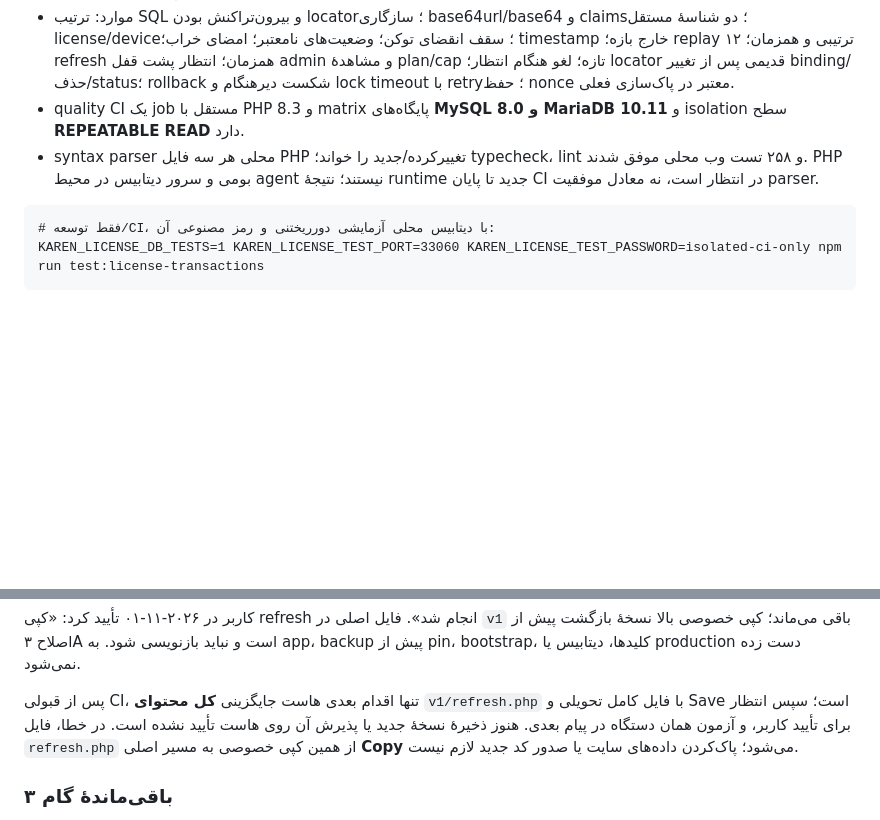
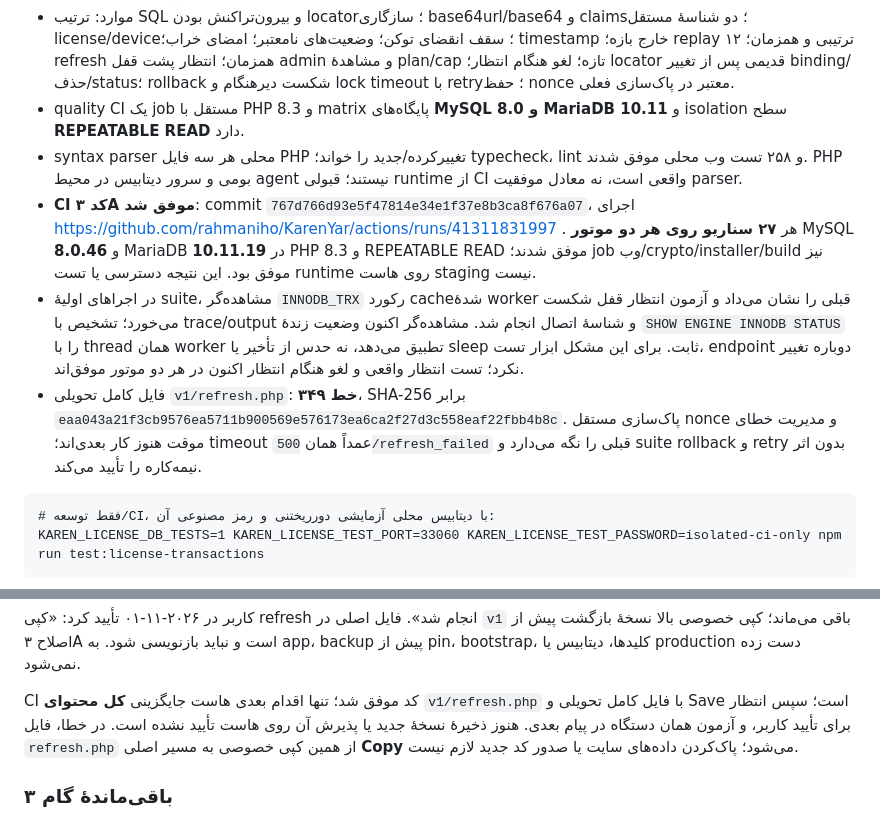
Before and after one commit to rahmaniho/KarenYar, a Markdown page: docs/license-backend-step-by-step.md, 2 parts joined by grey strips. GitHub-like rendering; blank space fills up the shorter version.

Commit message:
Record dual-engine refresh transaction acceptance and confirmed host backup

````diff
--- a/docs/license-backend-step-by-step.md
+++ b/docs/license-backend-step-by-step.md
@@ -218,7 +218,10 @@ npm run test:staging-app-deploy
 - درخواست‌ها امضای Ed25519 واقعی با کلیدهای مصنوعی تست دارند. bootstrap تست، خواندن ورودی/پاسخ و rate limiter را شبیه‌سازی می‌کند؛ پیاده‌سازی خصوصی bootstrap هاست و HTTP/auth/rate limit واقعی در این suite تست نمی‌شوند.
 - موارد: ترتیب SQL و بیرون‌تراکنش بودن locator؛ سازگاری base64url/base64 و claims؛ دو شناسهٔ مستقل license/device؛ سقف انقضای توکن؛ وضعیت‌های نامعتبر؛ امضای خراب؛ timestamp خارج بازه؛ replay ترتیبی و همزمان؛ ۱۲ refresh همزمان؛ انتظار پشت قفل admin و مشاهدهٔ plan/cap تازه؛ لغو هنگام انتظار؛ locator قدیمی پس از تغییر binding/حذف/status؛ rollback شکست دیرهنگام و lock timeout با retry؛ حفظ nonce معتبر در پاک‌سازی فعلی.
 - quality CI یک job مستقل با PHP 8.3 و matrix پایگاه‌های **MySQL 8.0 و MariaDB 10.11** و isolation سطح **REPEATABLE READ** دارد.
-- syntax parser محلی هر سه فایل PHP تغییرکرده/جدید را خواند؛ typecheck، lint و ۲۵۸ تست وب محلی موفق شدند. PHP بومی و سرور دیتابیس در محیط agent نیستند؛ نتیجهٔ runtime جدید تا پایان CI در انتظار است، نه معادل موفقیت parser.
+- syntax parser محلی هر سه فایل PHP تغییرکرده/جدید را خواند؛ typecheck، lint و ۲۵۸ تست وب محلی موفق شدند. PHP بومی و سرور دیتابیس در محیط agent نیستند؛ قبولی runtime از CI واقعی است، نه معادل موفقیت parser.
+- **CI کد ۳A موفق شد**: commit `767d766d93e5f47814e34e1f37e8b3ca8f676a07`، اجرای https://github.com/rahmaniho/KarenYar/actions/runs/41311831997 . هر **۲۷ سناریو روی هر دو موتور** MySQL **8.0.46** و MariaDB **10.11.19** در PHP 8.3 و REPEATABLE READ موفق شدند؛ job وب/crypto/installer/build نیز موفق بود. این نتیجه دسترسی یا تست runtime روی هاست staging نیست.
+- در اجراهای اولیهٔ suite، مشاهده‌گر `INNODB_TRX` رکورد cache‌شدهٔ worker قبلی را نشان می‌داد و آزمون انتظار قفل شکست می‌خورد؛ تشخیص با trace/output و شناسهٔ اتصال انجام شد. مشاهده‌گر اکنون وضعیت زندهٔ `SHOW ENGINE INNODB STATUS` را با thread همان worker تطبیق می‌دهد، نه حدس از تأخیر یا sleep ثابت. برای این مشکل ابزار تست، endpoint دوباره تغییر نکرد؛ تست انتظار واقعی و لغو هنگام انتظار اکنون در هر دو موتور موفق‌اند.
+- فایل کامل تحویلی `v1/refresh.php`: **۳۴۹ خط**، SHA-256 برابر `eaa043a21f3cb9576ea5711b900569e576173ea6ca2f27d3c558eaf22fbb4b8c`. پاک‌سازی مستقل nonce و مدیریت خطای موقت هنوز کار بعدی‌اند؛ timeout عمداً همان `500/refresh_failed` قبلی را نگه می‌دارد و suite rollback و retry بدون اثر نیمه‌کاره را تأیید می‌کند.
 
 ```text
 # فقط توسعه/CI، با دیتابیس محلی آزمایشی دورریختنی و رمز مصنوعی آن:
@@ -247,7 +250,7 @@ KAREN_LICENSE_DB_TESTS=1 KAREN_LICENSE_TEST_PORT=33060 KAREN_LICENSE_TEST_PASSWO
 
 کاربر در ۲۰۲۶-۱۱-۰۱ تأیید کرد: «کپی refresh انجام شد». فایل اصلی در `v1` باقی می‌ماند؛ کپی خصوصی بالا نسخهٔ بازگشت پیش از اصلاح ۳A است و نباید بازنویسی شود. به app، backup پیش از pin، bootstrap، کلیدها، دیتابیس یا production دست زده نمی‌شود.
 
-پس از قبولی CI، تنها اقدام بعدی هاست جایگزینی **کل محتوای** `v1/refresh.php` با فایل کامل تحویلی و Save است؛ سپس انتظار برای تأیید کاربر، و آزمون همان دستگاه در پیام بعدی. هنوز ذخیرهٔ نسخهٔ جدید یا پذیرش آن روی هاست تأیید نشده است. در خطا، فایل `refresh.php` از همین کپی خصوصی به مسیر اصلی **Copy** می‌شود؛ پاک‌کردن داده‌های سایت یا صدور کد جدید لازم نیست.
+CI کد موفق شد؛ تنها اقدام بعدی هاست جایگزینی **کل محتوای** `v1/refresh.php` با فایل کامل تحویلی و Save است؛ سپس انتظار برای تأیید کاربر، و آزمون همان دستگاه در پیام بعدی. هنوز ذخیرهٔ نسخهٔ جدید یا پذیرش آن روی هاست تأیید نشده است. در خطا، فایل `refresh.php` از همین کپی خصوصی به مسیر اصلی **Copy** می‌شود؛ پاک‌کردن داده‌های سایت یا صدور کد جدید لازم نیست.
 
 ### باقی‌ماندهٔ گام ۳
 
````
